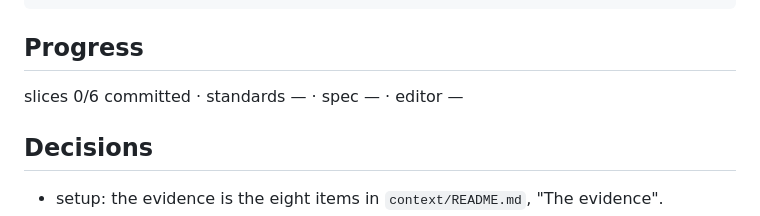
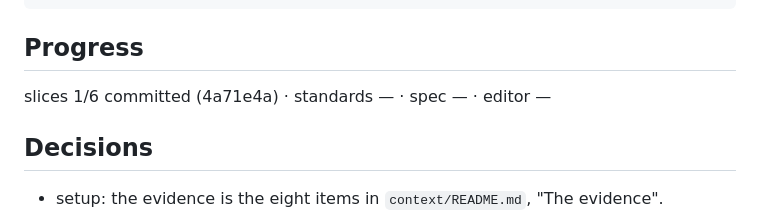
Before and after one commit to JaimeStill/spike-html-packages, a Markdown page: context/goals/experiment.html.spike-html-packages.md, the part around the change. GitHub-like rendering.

Commit message:
record: by-tag slice 1

```diff
--- a/context/goals/experiment.html.spike-html-packages.md
+++ b/context/goals/experiment.html.spike-html-packages.md
@@ -181,7 +181,7 @@ Door          two-way: everything. No tag is pushed and nothing is
 
 ## Progress
 
-slices 0/6 committed · standards — · spec — · editor —
+slices 1/6 committed (4a71e4a) · standards — · spec — · editor —
 
 ## Decisions
 
```
